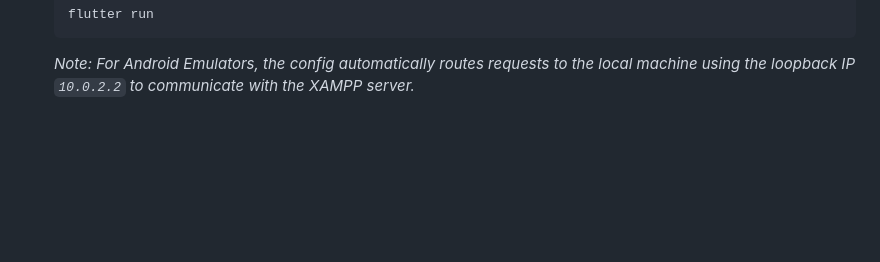
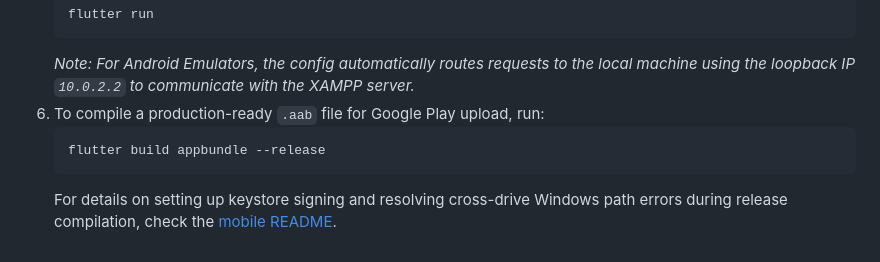
Before and after one commit to SadeepSachintha/AuraHR, a Markdown page: README.md, the part around the change. Drawn GitHub-style; blank space fills up the shorter version.

````diff
--- a/README.md
+++ b/README.md
@@ -198,3 +198,8 @@ CREATE INDEX IF NOT EXISTS idx_kpis_company ON public.kpis(company_id);
    flutter run
    ```
    *Note: For Android Emulators, the config automatically routes requests to the local machine using the loopback IP `10.0.2.2` to communicate with the XAMPP server.*
+6. To compile a production-ready `.aab` file for Google Play upload, run:
+   ```bash
+   flutter build appbundle --release
+   ```
+   For details on setting up keystore signing and resolving cross-drive Windows path errors during release compilation, check the [mobile README](file:///d:/xampp/htdocs/HR%20App/mobile/README.md).
````
Also changed, not shown: mobile/README.md (+33 -0 lines).
